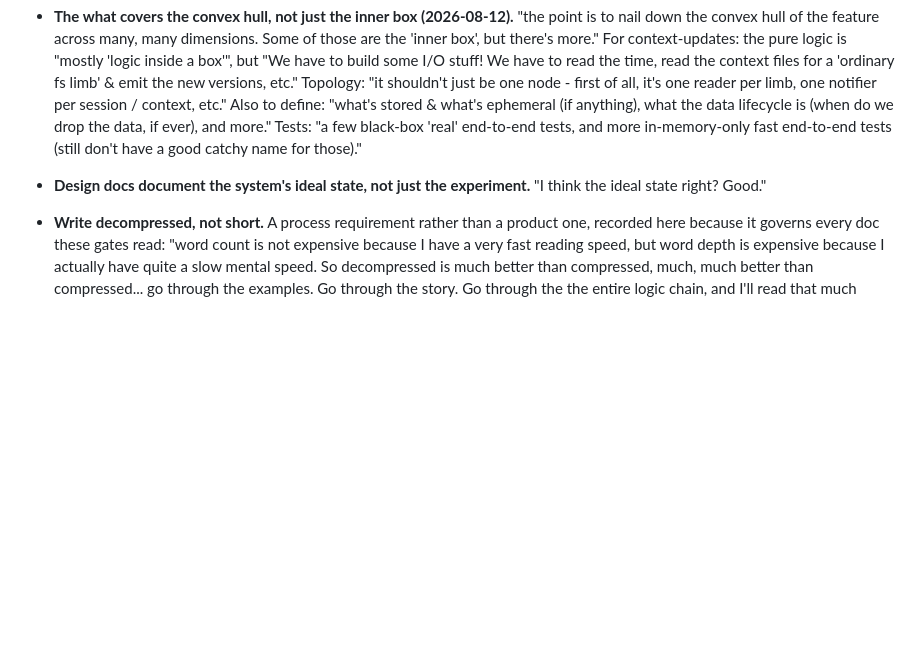
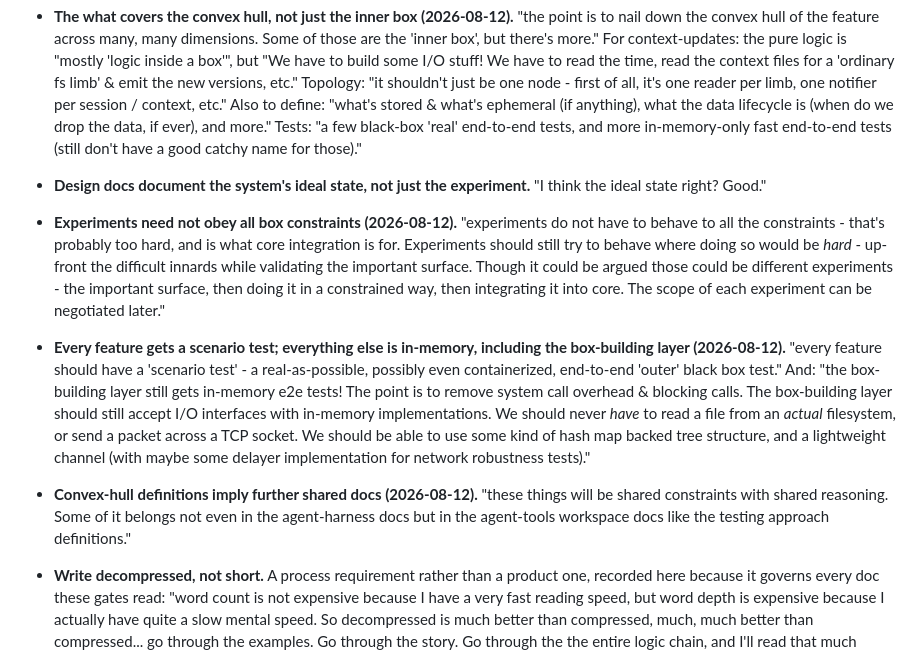
Before and after one commit to maxeonyx/agent-harness, a Markdown page: docs/process/REQUIREMENTS.md, the part around the change. Drawn GitHub-style; blank space fills up the shorter version.

Commit message:
Record: experiment box latitude, scenario tests + in-memory box-building layer, shared testing docs at workspace level

```diff
--- a/docs/process/REQUIREMENTS.md
+++ b/docs/process/REQUIREMENTS.md
@@ -443,6 +443,29 @@ by the rewritten doc:
   catchy name for those)."
 - **Design docs document the system's ideal state, not just the
   experiment.** "I think the ideal state right? Good."
+- **Experiments need not obey all box constraints (2026-08-12).**
+  "experiments do not have to behave to all the constraints - that's
+  probably too hard, and is what core integration is for. Experiments
+  should still try to behave where doing so would be *hard* - up-front
+  the difficult innards while validating the important surface. Though it
+  could be argued those could be different experiments - the important
+  surface, then doing it in a constrained way, then integrating it into
+  core. The scope of each experiment can be negotiated later."
+- **Every feature gets a scenario test; everything else is in-memory,
+  including the box-building layer (2026-08-12).** "every feature should
+  have a 'scenario test' - a real-as-possible, possibly even
+  containerized, end-to-end 'outer' black box test." And: "the
+  box-building layer still gets in-memory e2e tests! The point is to
+  remove system call overhead & blocking calls. The box-building layer
+  should still accept I/O interfaces with in-memory implementations. We
+  should never *have* to read a file from an *actual* filesystem, or send
+  a packet across a TCP socket. We should be able to use some kind of
+  hash map backed tree structure, and a lightweight channel (with maybe
+  some delayer implementation for network robustness tests)."
+- **Convex-hull definitions imply further shared docs (2026-08-12).**
+  "these things will be shared constraints with shared reasoning. Some of
+  it belongs not even in the agent-harness docs but in the agent-tools
+  workspace docs like the testing approach definitions."
 - **Write decompressed, not short.** A process requirement rather than a
   product one, recorded here because it governs every doc these gates
   read: "word count is not expensive because I have a very fast reading
```
